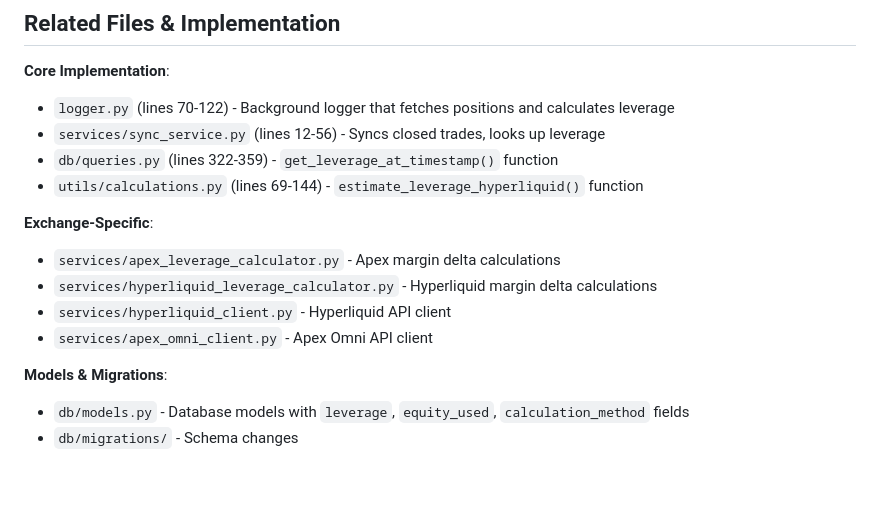
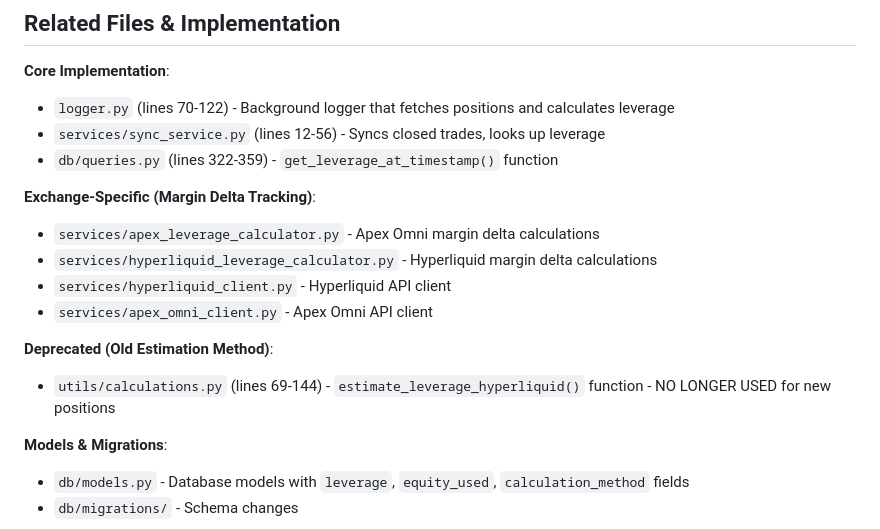
Before and after one commit to financetrader/tradeviewer-public, a Markdown page: docs/LEVERAGE_CALCULATION.md, the part around the change. Rendered like a GitHub page; blank space fills up the shorter version.

```diff
--- a/docs/LEVERAGE_CALCULATION.md
+++ b/docs/LEVERAGE_CALCULATION.md
@@ -290,13 +290,15 @@ For Hyperliquid with 10x leverage on 10 ETH @ $2,000:
 - `logger.py` (lines 70-122) - Background logger that fetches positions and calculates leverage
 - `services/sync_service.py` (lines 12-56) - Syncs closed trades, looks up leverage
 - `db/queries.py` (lines 322-359) - `get_leverage_at_timestamp()` function
-- `utils/calculations.py` (lines 69-144) - `estimate_leverage_hyperliquid()` function
 
-**Exchange-Specific**:
-- `services/apex_leverage_calculator.py` - Apex margin delta calculations
+**Exchange-Specific (Margin Delta Tracking)**:
+- `services/apex_leverage_calculator.py` - Apex Omni margin delta calculations
 - `services/hyperliquid_leverage_calculator.py` - Hyperliquid margin delta calculations
 - `services/hyperliquid_client.py` - Hyperliquid API client
 - `services/apex_omni_client.py` - Apex Omni API client
+
+**Deprecated (Old Estimation Method)**:
+- `utils/calculations.py` (lines 69-144) - `estimate_leverage_hyperliquid()` function - NO LONGER USED for new positions
 
 **Models & Migrations**:
 - `db/models.py` - Database models with `leverage`, `equity_used`, `calculation_method` fields
```
Also changed, not shown: docs/APEX_LEVERAGE_CALCULATION.md (+2 -2 lines), docs/HYPERLIQUID_LEVERAGE_MARGIN_DELTA.md (+4 -5 lines).
